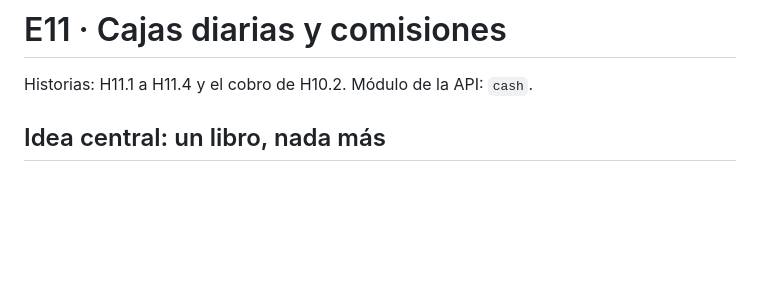
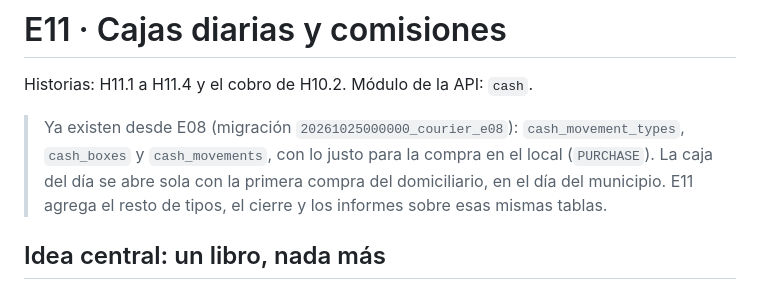
Before and after one commit to Yadirtf/RapiChonta, a Markdown page: Docs/14-base-de-datos/E11-cajas-y-comisiones.md, the part around the change. Rendered like a GitHub page; blank space fills up the shorter version.

```diff
--- a/Docs/14-base-de-datos/E11-cajas-y-comisiones.md
+++ b/Docs/14-base-de-datos/E11-cajas-y-comisiones.md
@@ -1,6 +1,8 @@
 # E11 · Cajas diarias y comisiones
 
 Historias: H11.1 a H11.4 y el cobro de H10.2. Módulo de la API: `cash`.
+
+> Ya existen desde E08 (migración `20261025000000_courier_e08`): `cash_movement_types`, `cash_boxes` y `cash_movements`, con lo justo para la compra en el local (`PURCHASE`). La caja del día se abre sola con la primera compra del domiciliario, en el día del municipio. E11 agrega el resto de tipos, el cierre y los informes sobre esas mismas tablas.
 
 ## Idea central: un libro, nada más
 
```
Also changed, not shown: Docs/14-base-de-datos/E08-modo-domiciliario.md (+12 -3 lines).
